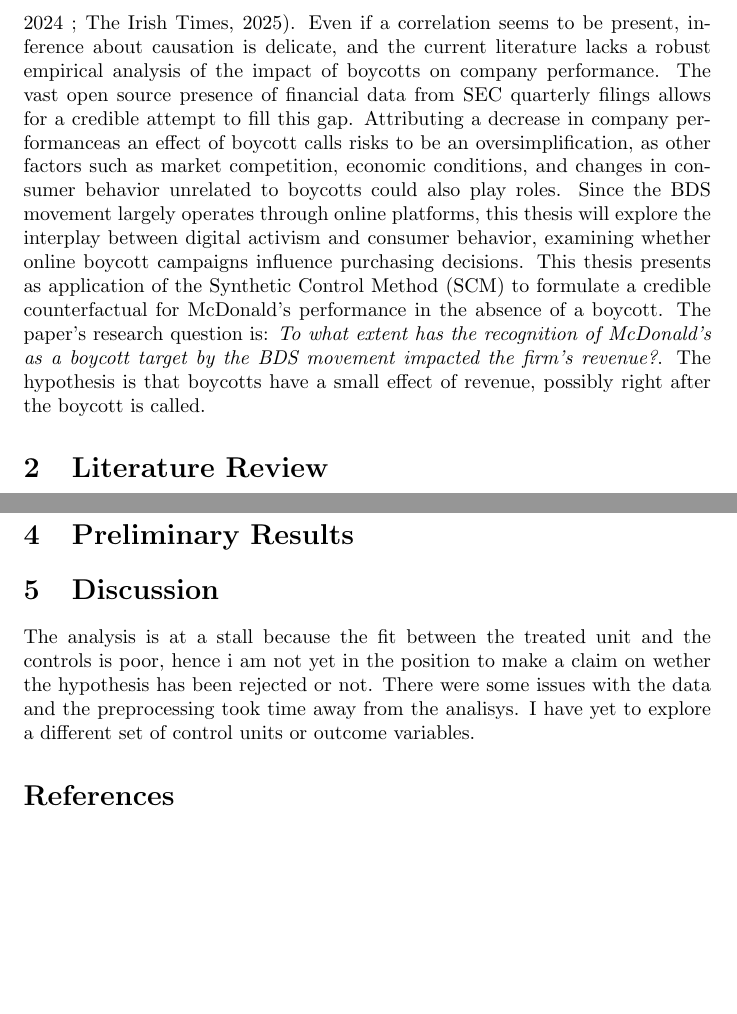
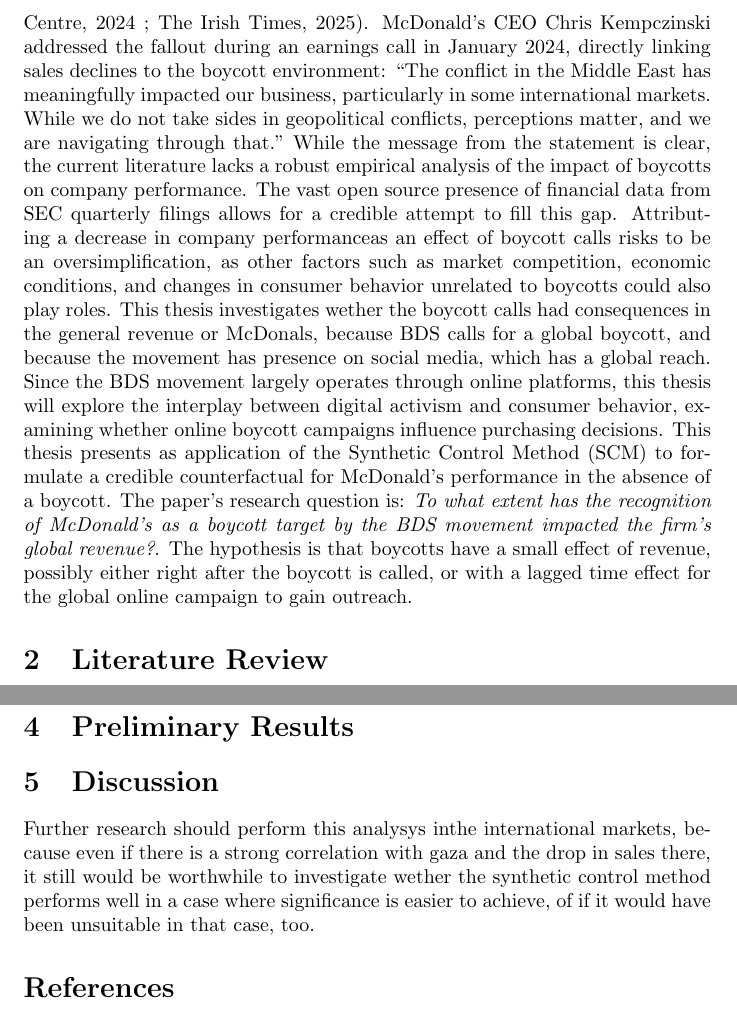
Before and after one commit to GiuliaGGG/Masters-Thesis_MDS2026, a LaTeX document (writeup/main.tex): two parts of pages 2 and 10 of 16, joined at a grey line, cut at the place of the change, the shorter picture padded with empty space. Compiled offline with pdfLaTeX.

Commit message:
more text on

```diff
--- a/writeup/main.tex
+++ b/writeup/main.tex
@@ -20,11 +20,9 @@
 The Boycott, Divestment, and Sanctions (BDS) is a nonviolent Palestinian-led movement promoting boycotts, divestments, and economic sanctions against companies that are perceived to be complicit in the Israeli occupation of Palestinian territories.
 The movement aims to pressure these companies to change their policies and practices regarding the Israeli occupation of Palestinian territories.
 BDS has been active since 2005, but with the start of the genocide in Gaza \footnote{as defined by Amnesty International \citeyear{Amnesty2024GenocideGaza}}, the movement has gained significant traction and visibility worldwide. As expression of that has been the surge in calls for economic boycotts \footnote{as proven by gained attention on social media platforms and google trends search term increasing}, a type of consumer activism where individuals or groups refuse to purchase products or services from specific companies to protest against their practices or policies.
-One of the most notable boycotts in recent times has been against McDonald's, which has been accused of supporting the Israeli occupation through its business operations. More specifically, the initial trigger for the boycott was McDonald's Israel providing free meals to Israeli soldiers stationed in the occupied Palestinian territories (\cite{McDonaldsIL2023Meals}). Since then, the BDS movement has called for a global boycott of McDonald's, urging consumers to avoid purchasing its products until the company ceases its support for the Israeli occupation. Financial analysts and corporate disclosures indicate that boycott campaigns were associated with weaker-than-expected sales in certain regions, particularly in the Middle East (\cite{BHRRC_McDonalds_Boycott_2024} ; \cite{IrishTimes_McDonalds_Boycott_2025}).
-Even if a correlation seems to be present, inference about causation is delicate, and the current literature lacks a robust empirical analysis of the impact of boycotts on company performance. The vast open source presence of financial data from SEC quarterly filings allows for a credible attempt to fill this gap. Attributing a decrease in company performanceas an effect of boycott calls risks to be an oversimplification, as other factors such as market competition, economic conditions, and changes in consumer behavior unrelated to boycotts could also play roles.
-Since the BDS movement largely operates through online platforms, this thesis will explore the interplay between digital activism and consumer behavior, examining whether online boycott campaigns influence purchasing decisions.
-This thesis presents as application of the Synthetic Control Method (SCM) to formulate a credible counterfactual for McDonald's performance in the absence of a boycott. The paper's research question is: \textit{To what extent has the recognition of McDonald's as a boycott target by the BDS movement impacted the firm's revenue?}.
-The hypothesis is that boycotts have a small effect of revenue, possibly right after the boycott is called.
+One of the most notable boycotts in recent times has been against McDonald's, which has been accused of supporting the Israeli occupation through its business operations. More specifically, the initial trigger for the boycott was McDonald's Israel providing free meals to Israeli soldiers stationed in the occupied Palestinian territories (\cite{McDonaldsIL2023Meals}). Since then, the BDS movement has called for a global boycott of McDonald's, urging consumers to avoid purchasing its products until the company ceases its support for the Israeli occupation. Financial analysts and corporate disclosures indicate that boycott campaigns were associated with weaker-than-expected sales in certain regions, particularly in the Middle East (\cite{BHRRC_McDonalds_Boycott_2024} ; \cite{IrishTimes_McDonalds_Boycott_2025}). McDonald’s CEO Chris Kempczinski addressed the fallout during an earnings call in January 2024, directly linking sales declines to the boycott environment: “The conflict in the Middle East has meaningfully impacted our business, particularly in some international markets. While we do not take sides in geopolitical conflicts, perceptions matter, and we are navigating through that.” While the message from the statement is clear, the current literature lacks a robust empirical analysis of the impact of boycotts on company performance. The vast open source presence of financial data from SEC quarterly filings allows for a credible attempt to fill this gap. Attributing a decrease in company performanceas an effect of boycott calls risks to be an oversimplification, as other factors such as market competition, economic conditions, and changes in consumer behavior unrelated to boycotts could also play roles. This thesis investigates wether the boycott calls had consequences in the general revenue or McDonals, because BDS calls for a global boycott, and because the movement has presence on social media, which has a global reach. Since the BDS movement largely operates through online platforms, this thesis will explore the interplay between digital activism and consumer behavior, examining whether online boycott campaigns influence purchasing decisions.
+This thesis presents as application of the Synthetic Control Method (SCM) to formulate a credible counterfactual for McDonald's performance in the absence of a boycott. The paper's research question is: \textit{To what extent has the recognition of McDonald's as a boycott target by the BDS movement impacted the firm's global revenue?}.
+The hypothesis is that boycotts have a small effect of revenue, possibly either right after the boycott is called, or with a lagged time effect for the global online campaign to gain outreach.
 
 \section{Literature Review}
 
@@ -189,8 +182,8 @@
 
 \section{Discussion}
 
-The analysis is at a stall because the fit between the treated unit and the controls is poor, hence i am not yet in the position to make a claim on wether the hypothesis has been rejected or not. There were some issues with the data and the preprocessing took time away from the analisys. I have yet to explore a different set of control units or outcome variables.
 
+Further research should perform this analysys inthe international markets, because even if there is a strong correlation with gaza and the drop in sales there, it still would be worthwhile to investigate wether the synthetic control method performs well in a case where significance is easier to achieve, of if it would have been unsuitable in that case, too.
 
 \printbibliography
 
```
Also changed, not shown: writeup/references.bib (+10 -0 lines), writeup/main.tex (9 more changed lines).
